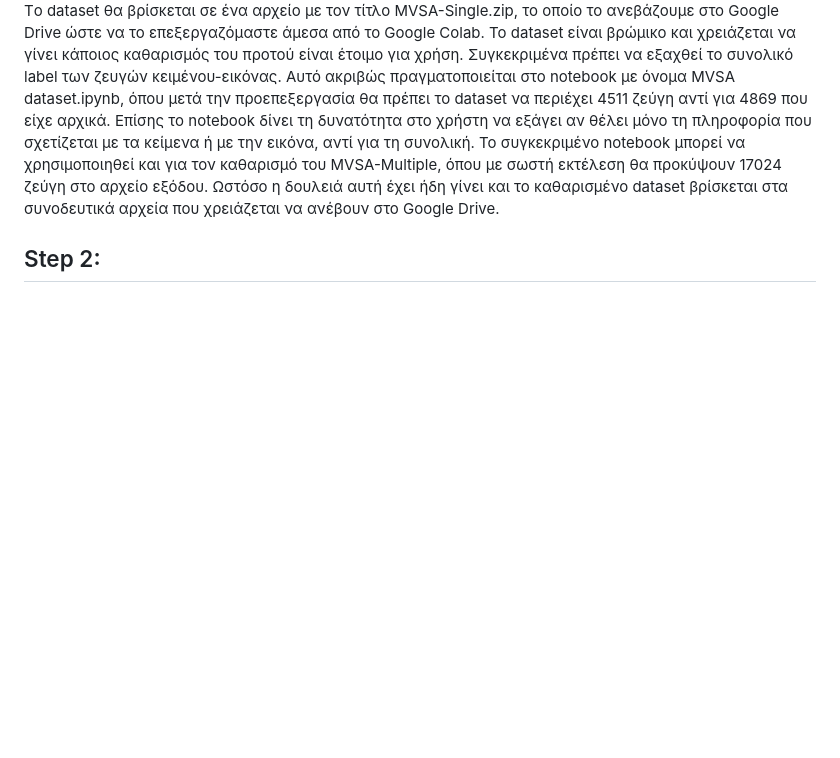
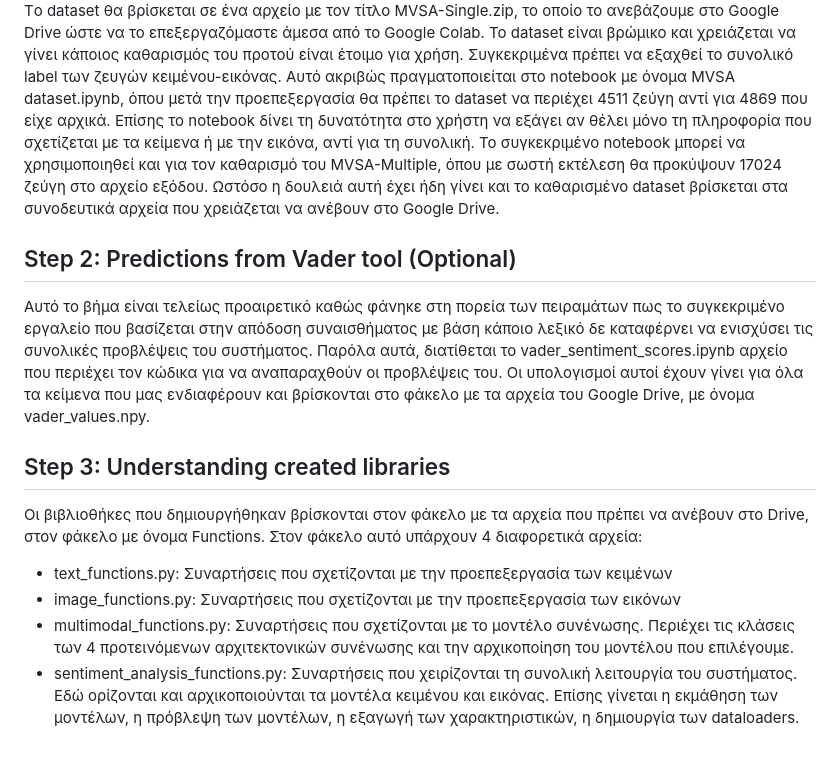
Before and after one commit to kostaGRG/multimodal-sentiment-analysis, a Markdown page: README.md, the part around one of its changes. Drawn GitHub-style; blank space fills up the shorter version.

```diff
--- a/README.md
+++ b/README.md
@@ -16,4 +15,12 @@
 ## Step 1: Dataset
 Αρχικά θα πρέπει να κατεβάσετε το dataset MVSA-Single από το link που υπάρχει στην αρχή της εισαγωγής. Τo dataset θα βρίσκεται σε ένα αρχείο με τον τίτλο MVSA-Single.zip, το οποίο το ανεβάζουμε στο Google Drive ώστε να το επεξεργαζόμαστε άμεσα από το Google Colab. Το dataset είναι βρώμικο και χρειάζεται να γίνει κάποιος καθαρισμός του προτού είναι έτοιμο για χρήση. Συγκεκριμένα πρέπει να εξαχθεί το συνολικό label των ζευγών κειμένου-εικόνας. Αυτό ακριβώς πραγματοποιείται στο notebook με όνομα MVSA dataset.ipynb, όπου μετά την προεπεξεργασία θα πρέπει το dataset να περιέχει 4511 ζεύγη αντί για 4869 που είχε αρχικά. Επίσης το notebook δίνει τη δυνατότητα στο χρήστη να εξάγει αν θέλει μόνο τη πληροφορία που σχετίζεται με τα κείμενα ή με την εικόνα, αντί για τη συνολική. Το συγκεκριμένο notebook μπορεί να χρησιμοποιηθεί και για τον καθαρισμό του MVSA-Multiple, όπου με σωστή εκτέλεση θα προκύψουν 17024 ζεύγη στο αρχείο εξόδου. Ωστόσο η δουλειά αυτή έχει ήδη γίνει και το καθαρισμένο dataset βρίσκεται στα συνοδευτικά αρχεία που χρειάζεται να ανέβουν στο Google Drive.
 
-## Step 2:
+## Step 2: Predictions from Vader tool (Optional)
+Αυτό το βήμα είναι τελείως προαιρετικό καθώς φάνηκε στη πορεία των πειραμάτων πως το συγκεκριμένο εργαλείο που βασίζεται στην απόδοση συναισθήματος με βάση κάποιο λεξικό δε καταφέρνει να ενισχύσει τις συνολικές προβλέψεις του συστήματος. Παρόλα αυτά, διατίθεται το vader_sentiment_scores.ipynb αρχείο που περιέχει τον κώδικα για να αναπαραχθούν οι προβλέψεις του. Οι υπολογισμοί αυτοί έχουν γίνει για όλα τα κείμενα που μας ενδιαφέρουν και βρίσκονται στο φάκελο με τα αρχεία του Google Drive, με όνομα vader_values.npy.
+
+## Step 3: Understanding created libraries
+Οι βιβλιοθήκες που δημιουργήθηκαν βρίσκονται στον φάκελο με τα αρχεία που πρέπει να ανέβουν στο Drive, στον φάκελο με όνομα Functions. Στον φάκελο αυτό υπάρχουν 4 διαφορετικά αρχεία:
+* text_functions.py: Συναρτήσεις που σχετίζονται με την προεπεξεργασία των κειμένων
+* image_functions.py: Συναρτήσεις που σχετίζονται με την προεπεξεργασία των εικόνων
+* multimodal_functions.py: Συναρτήσεις που σχετίζονται με το μοντέλο συνένωσης. Περιέχει τις κλάσεις των 4 προτεινόμενων αρχιτεκτονικών συνένωσης και την αρχικοποίηση του μοντέλου που επιλέγουμε.
+* sentiment_analysis_functions.py: Συναρτήσεις που χειρίζονται τη συνολική λειτουργία του συστήματος. Εδώ ορίζονται και αρχικοποιούνται τα μοντέλα κειμένου και εικόνας. Επίσης γίνεται η εκμάθηση των μοντέλων, η πρόβλεψη των μοντέλων, η εξαγωγή των χαρακτηριστικών, η δημιουργία των dataloaders.
```
Also changed, not shown: other parts of README.md (+0 -1 lines).
